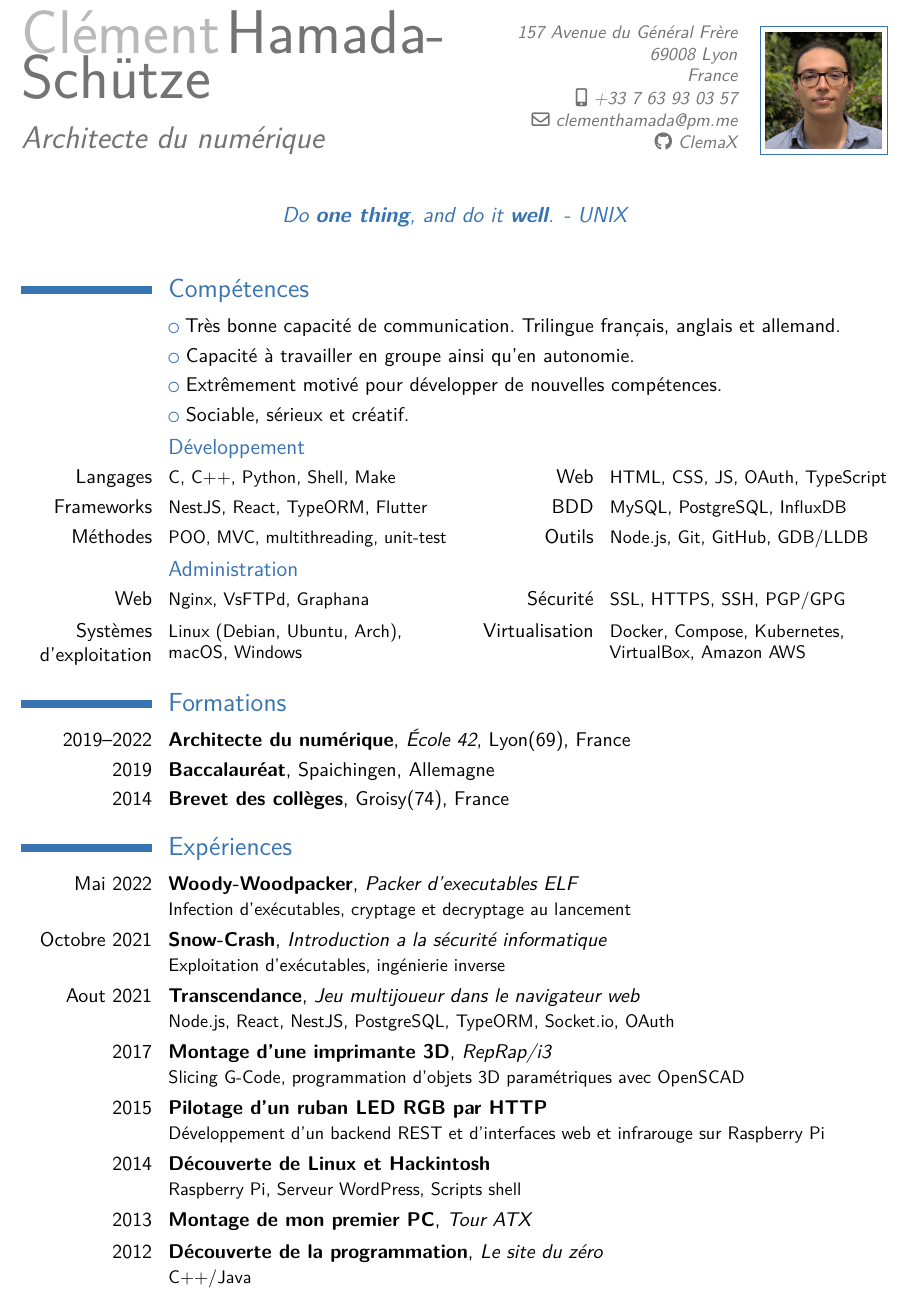
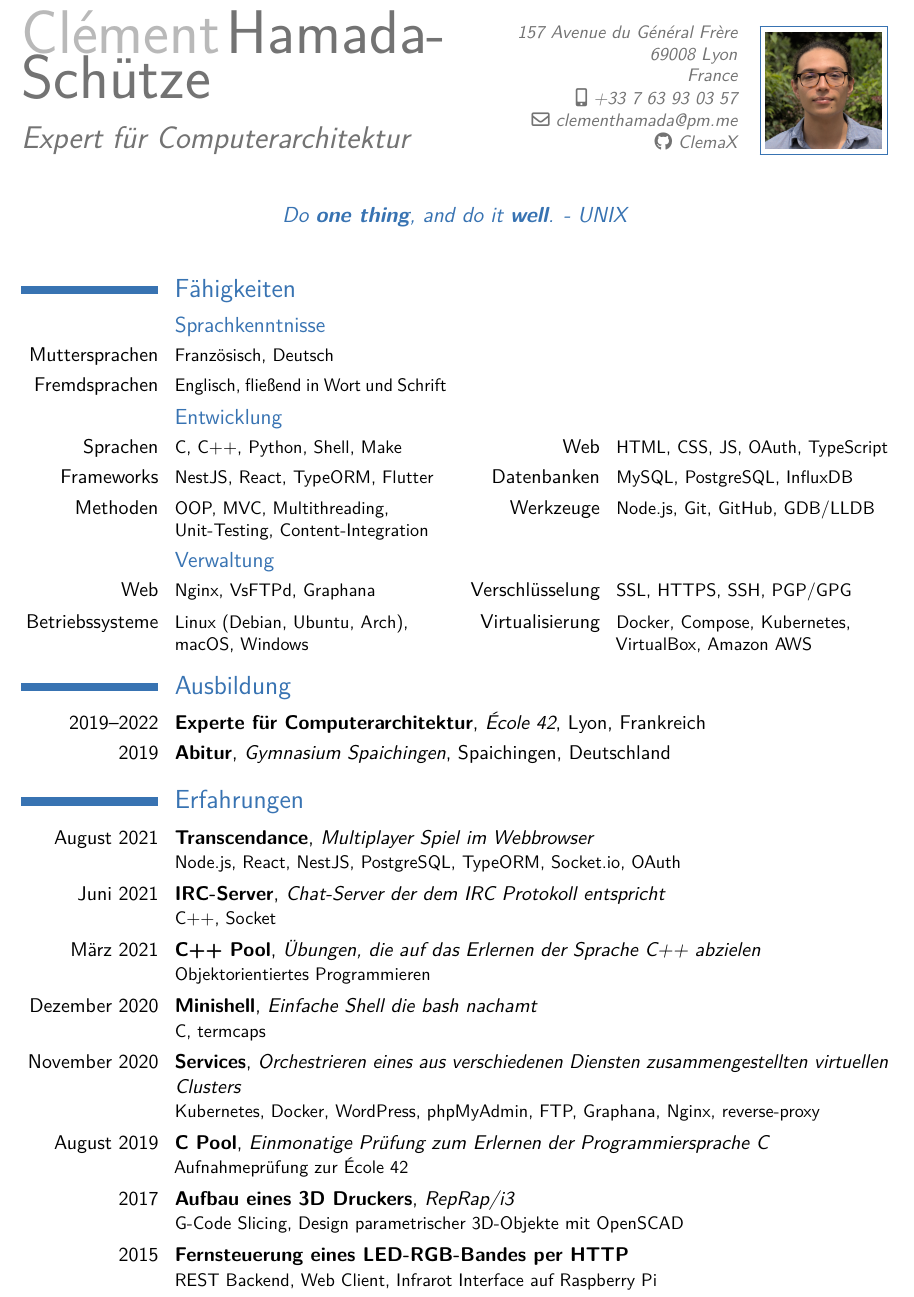
Before and after one commit to ClemaX/cv, a LaTeX CV (cv.tex, which reads sections/education.tex, sections/experiences.tex, sections/skills.tex): part of the page, cut so that both start at the same text. Compiled offline with pdfLaTeX.

Commit message:
German translation

```diff
--- a/sections/education.tex
+++ b/sections/education.tex
@@ -1,4 +1,3 @@
-\section{Formations}
-\cventry{2019--2022}{Architecte du numérique}{École 42}{Lyon(69)}{France}{}
-\cventry{2019}{Baccalauréat}{}{\foreignlanguage{ngerman}{Spaichingen}}{Allemagne}{}
-\cventry{2014}{Brevet des collèges}{}{Groisy(74)}{France}{}
+\section{Ausbildung}
+\cventry{2019--2022}{Experte für Computerarchitektur}{École 42}{Lyon}{Frankreich}{}
+\cventry{2019}{Abitur}{Gymnasium Spaichingen}{Spaichingen}{Deutschland}{}
--- a/sections/experiences.tex
+++ b/sections/experiences.tex
@@ -1,18 +1,18 @@
-\section{Expériences}
-\cventry{Mai 2022}{\foreignlanguage{english}{Woody-Woodpacker}}{\foreignlanguage{english}{Packer} d'executables ELF}{}{}{Infection d'exécutables, cryptage et decryptage au lancement}
-\cventry{Octobre 2021}{\foreignlanguage{english}{Snow-Crash}}{Introduction a la sécurité informatique}{}{}{Exploitation d'exécutables, ingénierie inverse}
-\cventry{Aout 2021}{Transcendance}{Jeu multijoueur dans le navigateur web}{}{}{Node.js, React, NestJS, PostgreSQL, TypeORM, Socket.io, OAuth}
-% \cventry{Juin 2021}{Serveur IRC}{Serveur de messagerie respectant le protocole IRC}{}{}{C++, Socket}
-% \cventry{Mars 2021}{Piscine C++}{Exercices visant l'apprentissage du langage C++}{}{}{Programmation orientée objets}
-% \cventry{Février 2021}{\foreignlanguage{english}{Philosophers}}{Problème de partage de ressource en \foreignlanguage{english}{multithreading}}{}{}{C, pthread}
-% \cventry{Décembre 2020}{Minishell}{Shell basique imitant le comportement de bash}{}{}{C, termcaps}
-% \cventry{Novembre 2020}{Services}{Orchestration d'un cluster virtuel composé de plusieurs services}{}{}{Kubernetes, Docker, WordPress, phpMyAdmin, FTP, Graphana, Nginx, reverse-proxy}
-% \cventry{Février 2020}{Cub3D}{Moteur de jeu utilisant le \foreignlanguage{english}{ray-casting}}{}{}{C, minilibx}
-% \cventry{Aout 2019}{Piscine C}{Épreuve d'un mois visant l'apprentissage du langage C}{}{}{Processus de sélection pour l'admission a l'école 42}
+\section{Erfahrungen}
+% \cventry{Mai 2022}{\foreignlanguage{english}{Woody-Woodpacker}}{\foreignlanguage{english}{Packer} d'executables ELF}{}{}{Infection d'exécutables, cryptage et decryptage au lancement}
+% \cventry{Octobre 2021}{\foreignlanguage{english}{Snow-Crash}}{Introduction a la sécurité informatique}{}{}{Exploitation d'exécutables, ingénierie inverse}
+\cventry{August 2021}{Transcendance}{Multiplayer Spiel im Webbrowser}{}{}{Node.js, React, NestJS, PostgreSQL, TypeORM, Socket.io, OAuth}
+\cventry{Juni 2021}{IRC-Server}{Chat-Server der dem IRC Protokoll entspricht}{}{}{C++, Socket}
+\cventry{März 2021}{C++ Pool}{Übungen, die auf das Erlernen der Sprache C++ abzielen}{}{}{Objektorientiertes Programmieren}
+% \cventry{Februar 2021}{\foreignlanguage{english}{Philosophers}}{Resourcenmanagementproblem mit \foreignlanguage{english}{multithreading}}{}{}{C, pthread}
+\cventry{Dezember 2020}{Minishell}{Einfache Shell die bash nachamt}{}{}{C, termcaps}
+\cventry{November 2020}{Services}{Orchestrieren eines aus verschiedenen Diensten zusammengestellten virtuellen Clusters}{}{}{Kubernetes, Docker, WordPress, phpMyAdmin, FTP, Graphana, Nginx, reverse-proxy}
+% \cventry{Februar 2020}{Cub3D}{\foreignlanguage{english}{Ray-Casting} basierte Spiel-Engine}{}{}{C, minilibx}
+\cventry{August 2019}{C Pool}{Einmonatige Prüfung zum Erlernen der Programmiersprache C}{}{}{Aufnahmeprüfung zur École 42}
 % \cventry{2018}{Découverte du développement d'applications mobiles}{Android, IOS}{}{}{Android Studio, Swift, Flutter}
-\cventry{2017}{Montage d'une imprimante 3D}{RepRap/i3}{}{}{Slicing G-Code, programmation d'objets 3D paramétriques avec OpenSCAD}
+\cventry{2017}{Aufbau eines 3D Druckers}{RepRap/i3}{}{}{G-Code Slicing, Design parametrischer 3D-Objekte mit OpenSCAD}
 % \cventry{2016}{Stage de 3e}{i-mation}{Allemagne}{}{Automatisation de chaînes de production grâce à la vision par ordinateur}
-\cventry{2015}{Pilotage d'un ruban LED RGB par HTTP}{}{}{}{Développement d'un backend REST et d'interfaces web et infrarouge sur Raspberry Pi}
-\cventry{2014}{Découverte de Linux et Hackintosh}{}{}{}{Raspberry Pi, Serveur WordPress, Scripts shell}
-\cventry{2013}{Montage de mon premier PC}{Tour ATX}{}{}{}
-\cventry{2012}{Découverte de la programmation}{Le site du zéro}{}{}{C++/Java}
+\cventry{2015}{Fernsteuerung eines LED-RGB-Bandes per HTTP}{}{}{}{REST Backend, Web Client, Infrarot Interface auf Raspberry Pi}
+% \cventry{2014}{Entdeckung von Linux und Hackintosh}{}{}{}{Raspberry Pi, WordPress Server, Shell-Scripte}
+% \cventry{2013}{Aufbau meines ersten PCs}{ATX-Tower}{}{}{}
+% \cventry{2012}{Entdeckung des Programmierens}{openclassrooms.com}{}{}{C++/Java}
--- a/sections/skills.tex
+++ b/sections/skills.tex
@@ -1,14 +1,12 @@
-\section{Compétences}
-\cvlistitem{Très bonne capacité de communication. Trilingue français, anglais et allemand.}
-\cvlistitem{Capacité à travailler en groupe ainsi qu'en autonomie.}
-\cvlistitem{Extrêmement motivé pour développer de nouvelles compétences.}
-\cvlistitem{Sociable, sérieux et créatif.}
+\section{Fähigkeiten}
+\subsection{Sprachkenntnisse}
+\cvcomputer{Muttersprachen}{Französisch, Deutsch}{}{}
+\cvcomputer{Fremdsprachen}{Englisch, fließend in Wort und Schrift}{}{}
+\subsection{Entwicklung}
+\cvcomputer{Sprachen}{C, C++, Python, Shell, Make}{Web}{HTML, CSS, JS, OAuth, TypeScript}
+\cvcomputer{Frameworks}{NestJS, React, TypeORM, Flutter}{Datenbanken}{MySQL, PostgreSQL, InfluxDB}
+\cvcomputer{Methoden}{OOP, MVC, Multithreading, \\Unit-Testing, Content-Integration}{Werkzeuge}{Node.js, Git, GitHub, GDB/LLDB}
 
-\subsection{Développement}
-\cvcomputer{Langages}{C, C++, Python, Shell, Make}{Web}{HTML, CSS, JS, OAuth, TypeScript}
-\cvcomputer{Frameworks}{NestJS, React, TypeORM, Flutter}{BDD}{MySQL, PostgreSQL, InfluxDB}
-\cvcomputer{Méthodes}{POO, MVC, multithreading, unit-test}{Outils}{Node.js, Git, GitHub, GDB/LLDB}
-
-\subsection{Administration}
-\cvcomputer{Web}{Nginx, VsFTPd, Graphana}{Sécurité}{SSL, HTTPS, SSH, PGP/GPG}
-\cvcomputer{Systèmes d'exploitation}{Linux (Debian, Ubuntu, Arch),\\macOS, Windows}{Virtualisation}{Docker, Compose, Kubernetes,\\VirtualBox, Amazon AWS}
+\subsection{Verwaltung}
+\cvcomputer{Web}{Nginx, VsFTPd, Graphana}{Verschlüsselung}{SSL, HTTPS, SSH, PGP/GPG}
+\cvcomputer{Betriebssysteme}{Linux (Debian, Ubuntu, Arch),\\macOS, Windows}{Virtualisierung}{Docker, Compose, Kubernetes,\\VirtualBox, Amazon AWS}
--- a/style.sty
+++ b/style.sty
@@ -3,8 +3,8 @@
 % Theme
 \moderncvtheme[blue]{classic}
 
-\usepackage[english,ngerman,french]{babel}
-\frenchsetup{StandardItemLabels=true}
+\usepackage[english,french,ngerman]{babel}
+%\ngermansetup{StandardItemLabels=true}
 
 % Encoding
 \usepackage[T1]{fontenc}
@@ -14,5 +14,5 @@
 
 % Geometry
 \usepackage[scale=0.8,vscale=0.85]{geometry}
-\settowidth{\hintscolumnwidth}{Décembre 2020}
+\settowidth{\hintscolumnwidth}{September 2020}
 \recomputelengths
--- a/title.sty
+++ b/title.sty
@@ -1,5 +1,5 @@
 \ProvidesPackage{title}
 
-\title{Architecte du numérique}
+\title{Expert für Computerarchitektur}
 
 \quote{\foreignlanguage{english}{Do \textbf{one thing}, and do it \textbf{well}. - UNIX}}
```
